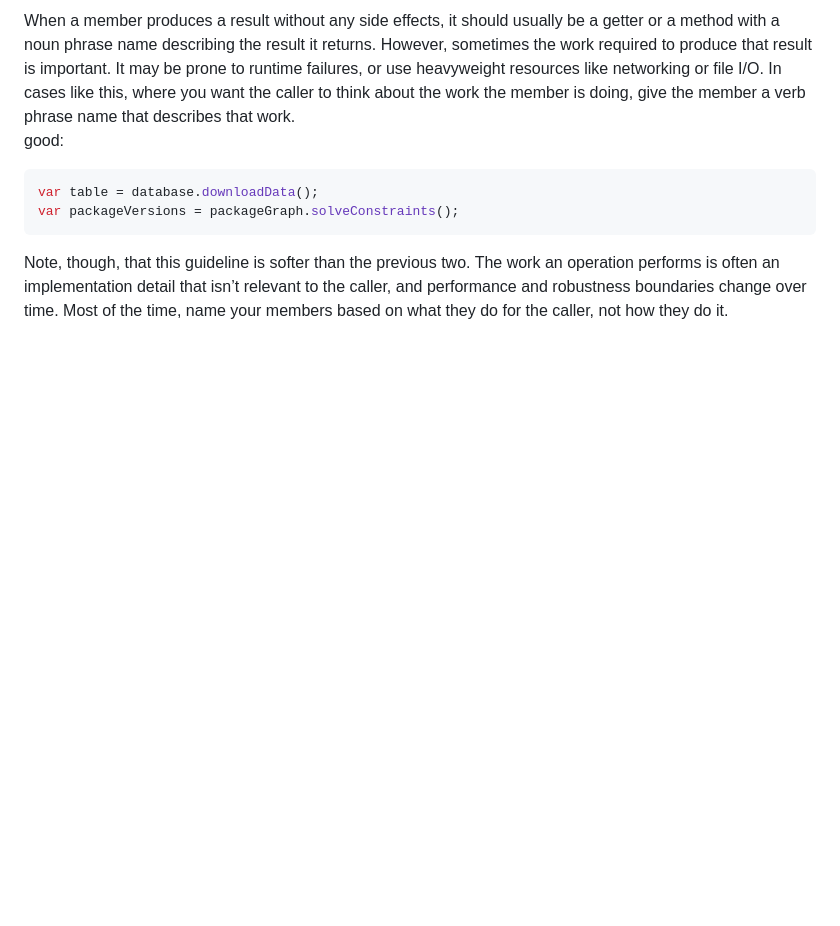
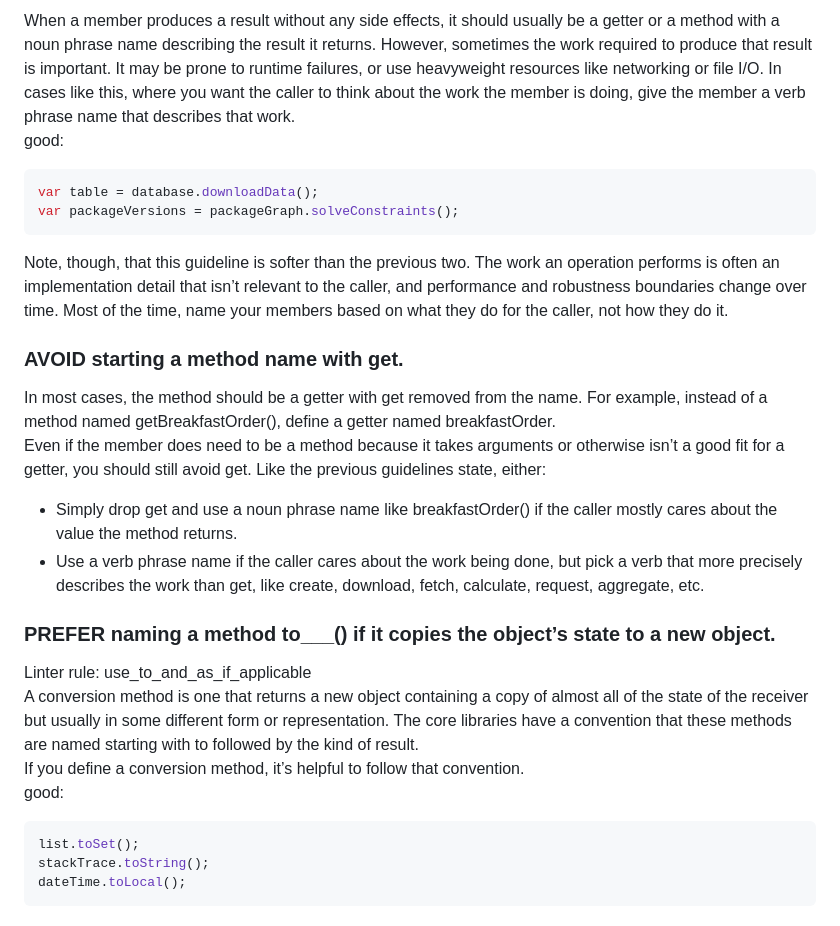
Before and after one commit to MuhammadBilalAkbar/naming_and_order_in_flutter, a Markdown page: README.md, the part around the change. Drawn GitHub-style; blank space fills up the shorter version.

````diff
--- a/README.md
+++ b/README.md
@@ -185,3 +185,23 @@ var table = database.downloadData();
 var packageVersions = packageGraph.solveConstraints();
 ```
 Note, though, that this guideline is softer than the previous two. The work an operation performs is often an implementation detail that isn’t relevant to the caller, and performance and robustness boundaries change over time. Most of the time, name your members based on what they do for the caller, not how they do it.
+
+### AVOID starting a method name with get.
+In most cases, the method should be a getter with get removed from the name. For example, instead of a method named getBreakfastOrder(), define a getter named breakfastOrder.
+<br/>
+Even if the member does need to be a method because it takes arguments or otherwise isn’t a good fit for a getter, you should still avoid get. Like the previous guidelines state, either:
+- Simply drop get and use a noun phrase name like breakfastOrder() if the caller mostly cares about the value the method returns.
+- Use a verb phrase name if the caller cares about the work being done, but pick a verb that more precisely describes the work than get, like create, download, fetch, calculate, request, aggregate, etc.
+
+### PREFER naming a method to___() if it copies the object’s state to a new object.
+Linter rule: use_to_and_as_if_applicable
+<br/>
+A conversion method is one that returns a new object containing a copy of almost all of the state of the receiver but usually in some different form or representation. The core libraries have a convention that these methods are named starting with to followed by the kind of result.
+<br/>
+If you define a conversion method, it’s helpful to follow that convention.
+<br/>good:
+```dart
+list.toSet();
+stackTrace.toString();
+dateTime.toLocal();
+```
````
